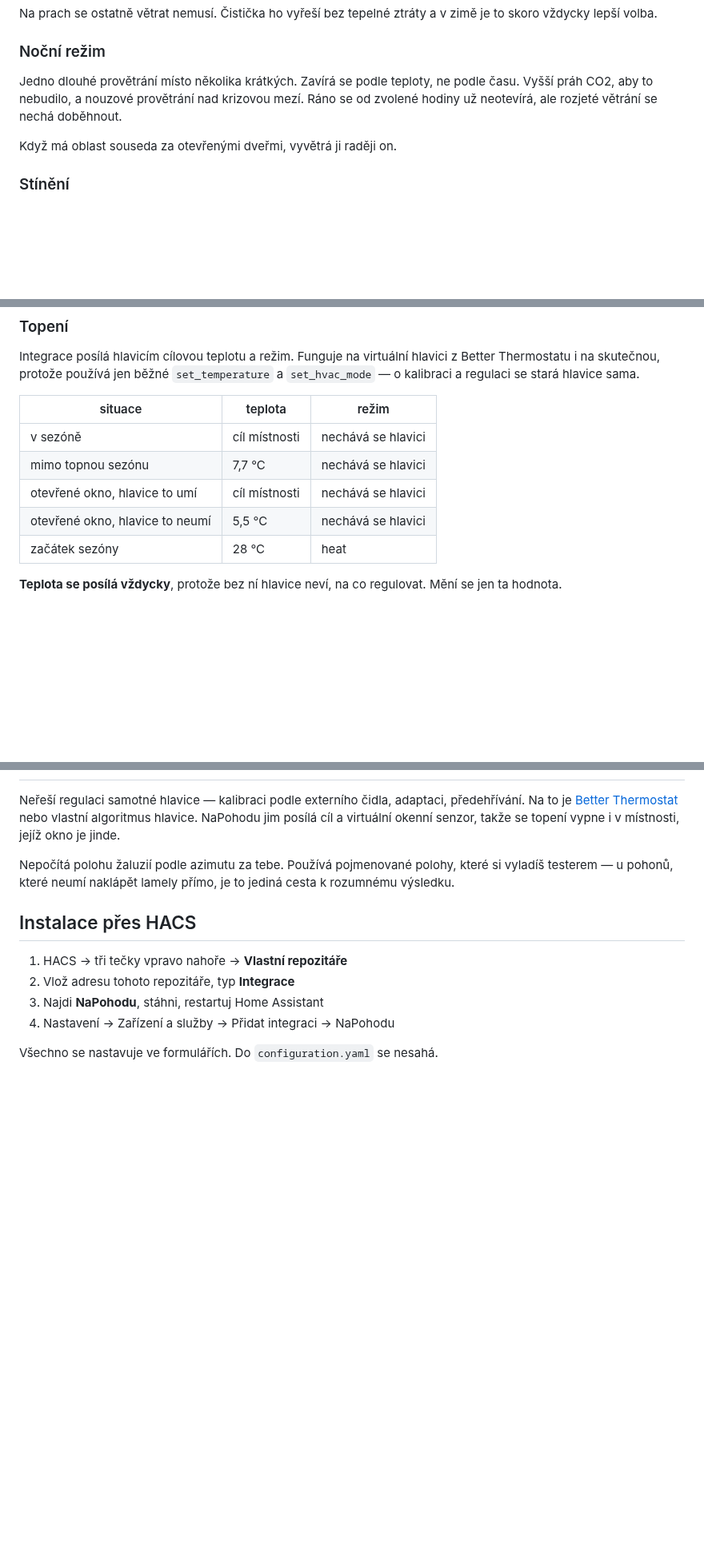
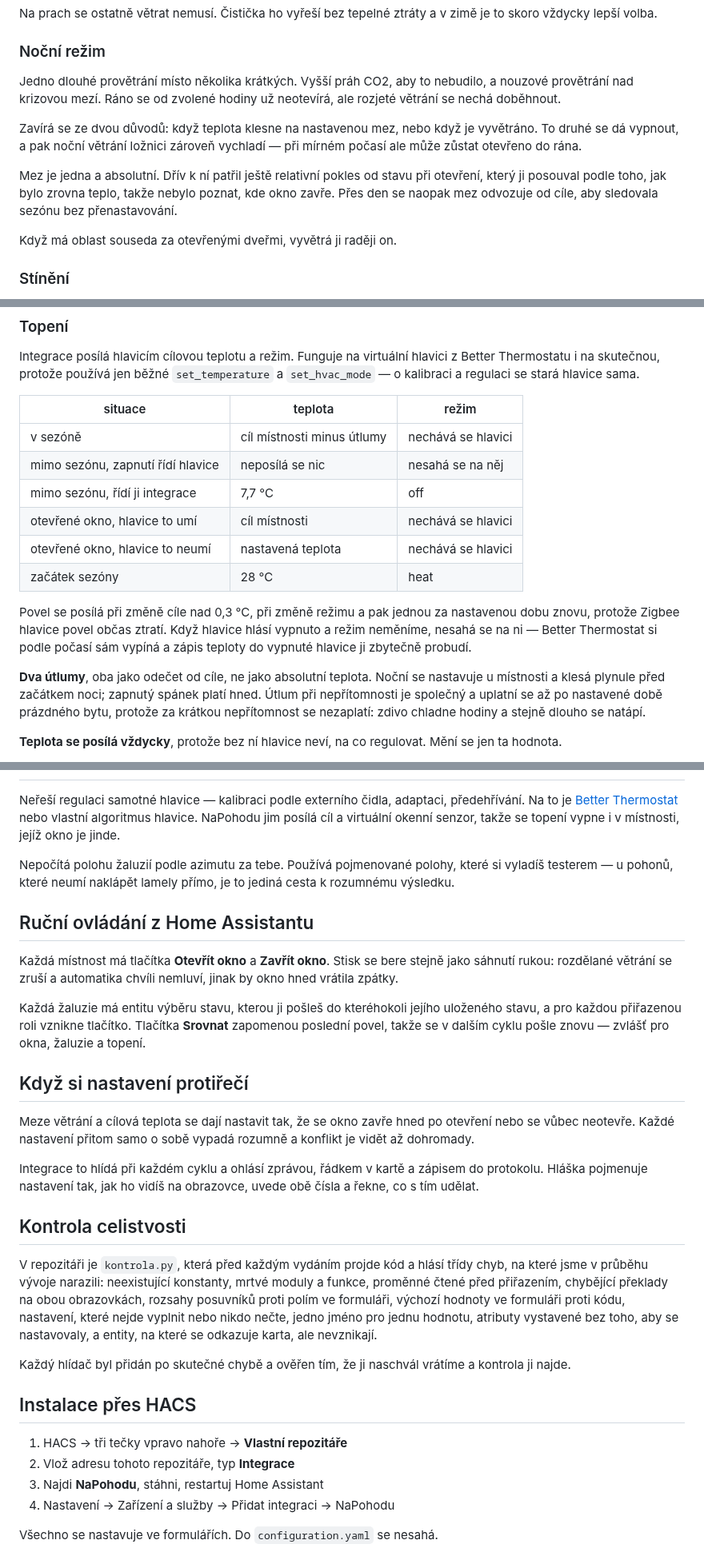
Before and after one commit to Spock89/NaPohodu, a Markdown page: README.md, 3 parts joined by grey strips. Shown at 80% size. Rendered like a GitHub page; blank space fills up the shorter version.

```diff
--- a/README.md
+++ b/README.md
@@ -142,10 +144,18 @@ ztráty a v zimě je to skoro vždycky lepší volba.
 
 ### Noční režim
 
-Jedno dlouhé provětrání místo několika krátkých. Zavírá se podle teploty,
-ne podle času. Vyšší práh CO2, aby to nebudilo, a nouzové provětrání nad
-krizovou mezí. Ráno se od zvolené hodiny už neotevírá, ale rozjeté
-větrání se nechá doběhnout.
+Jedno dlouhé provětrání místo několika krátkých. Vyšší práh CO2, aby to
+nebudilo, a nouzové provětrání nad krizovou mezí. Ráno se od zvolené
+hodiny už neotevírá, ale rozjeté větrání se nechá doběhnout.
+
+Zavírá se ze dvou důvodů: když teplota klesne na nastavenou mez, nebo
+když je vyvětráno. To druhé se dá vypnout, a pak noční větrání ložnici
+zároveň vychladí — při mírném počasí ale může zůstat otevřeno do rána.
+
+Mez je jedna a absolutní. Dřív k ní patřil ještě relativní pokles od
+stavu při otevření, který ji posouval podle toho, jak bylo zrovna teplo,
+takže nebylo poznat, kde okno zavře. Přes den se naopak mez odvozuje od
+cíle, aby sledovala sezónu bez přenastavování.
 
 Když má oblast souseda za otevřenými dveřmi, vyvětrá ji raději on.
 
@@ -206,11 +216,25 @@ hlavice sama.
 
 | situace | teplota | režim |
 |---|---|---|
-| v sezóně | cíl místnosti | nechává se hlavici |
-| mimo topnou sezónu | 7,7 °C | nechává se hlavici |
+| v sezóně | cíl místnosti minus útlumy | nechává se hlavici |
+| mimo sezónu, zapnutí řídí hlavice | neposílá se nic | nesahá se na něj |
+| mimo sezónu, řídí ji integrace | 7,7 °C | off |
 | otevřené okno, hlavice to umí | cíl místnosti | nechává se hlavici |
-| otevřené okno, hlavice to neumí | 5,5 °C | nechává se hlavici |
+| otevřené okno, hlavice to neumí | nastavená teplota | nechává se hlavici |
 | začátek sezóny | 28 °C | heat |
+
+Povel se posílá při změně cíle nad 0,3 °C, při změně režimu a pak
+jednou za nastavenou dobu znovu, protože Zigbee hlavice povel občas
+ztratí. Když hlavice hlásí vypnuto a režim neměníme, nesahá se na ni —
+Better Thermostat si podle počasí sám vypíná a zápis teploty do vypnuté
+hlavice ji zbytečně probudí.
+
+**Dva útlumy**, oba jako odečet od cíle, ne jako absolutní teplota.
+Noční se nastavuje u místnosti a klesá plynule před začátkem noci;
+zapnutý spánek platí hned. Útlum při nepřítomnosti je společný a
+uplatní se až po nastavené době prázdného bytu, protože za krátkou
+nepřítomnost se nezaplatí: zdivo chladne hodiny a stejně dlouho se
+natápí.
 
 **Teplota se posílá vždycky**, protože bez ní hlavice neví, na co
 regulovat. Mění se jen ta hodnota.
@@ -313,6 +337,41 @@ Nepočítá polohu žaluzií podle azimutu za tebe. Používá pojmenované
 polohy, které si vyladíš testerem — u pohonů, které neumí naklápět
 lamely přímo, je to jediná cesta k rozumnému výsledku.
 
+## Ruční ovládání z Home Assistantu
+
+Každá místnost má tlačítka **Otevřít okno** a **Zavřít okno**. Stisk se
+bere stejně jako sáhnutí rukou: rozdělané větrání se zruší a automatika
+chvíli nemluví, jinak by okno hned vrátila zpátky.
+
+Každá žaluzie má entitu výběru stavu, kterou ji pošleš do kteréhokoli
+jejího uloženého stavu, a pro každou přiřazenou roli vznikne tlačítko.
+Tlačítka **Srovnat** zapomenou poslední povel, takže se v dalším cyklu
+pošle znovu — zvlášť pro okna, žaluzie a topení.
+
+## Když si nastavení protiřečí
+
+Meze větrání a cílová teplota se dají nastavit tak, že se okno zavře
+hned po otevření nebo se vůbec neotevře. Každé nastavení přitom samo o
+sobě vypadá rozumně a konflikt je vidět až dohromady.
+
+Integrace to hlídá při každém cyklu a ohlásí zprávou, řádkem v kartě a
+zápisem do protokolu. Hláška pojmenuje nastavení tak, jak ho vidíš na
+obrazovce, uvede obě čísla a řekne, co s tím udělat.
+
+## Kontrola celistvosti
+
+V repozitáři je `kontrola.py`, která před každým vydáním projde kód a
+hlásí třídy chyb, na které jsme v průběhu vývoje narazili: neexistující
+konstanty, mrtvé moduly a funkce, proměnné čtené před přiřazením,
+chybějící překlady na obou obrazovkách, rozsahy posuvníků proti polím ve
+formuláři, výchozí hodnoty ve formuláři proti kódu, nastavení, které
+nejde vyplnit nebo nikdo nečte, jedno jméno pro jednu hodnotu, atributy
+vystavené bez toho, aby se nastavovaly, a entity, na které se odkazuje
+karta, ale nevznikají.
+
+Každý hlídač byl přidán po skutečné chybě a ověřen tím, že ji naschvál
+vrátíme a kontrola ji najde.
+
 ## Instalace přes HACS
 
 1. HACS → tři tečky vpravo nahoře → **Vlastní repozitáře**
```
Also changed, not shown: other parts of README.md (+16 -3 lines), brand/icon.png (added), brand/icon@2x.png (added), brand/logo.png (added), brand/logo@2x.png (added), 5 other files.
